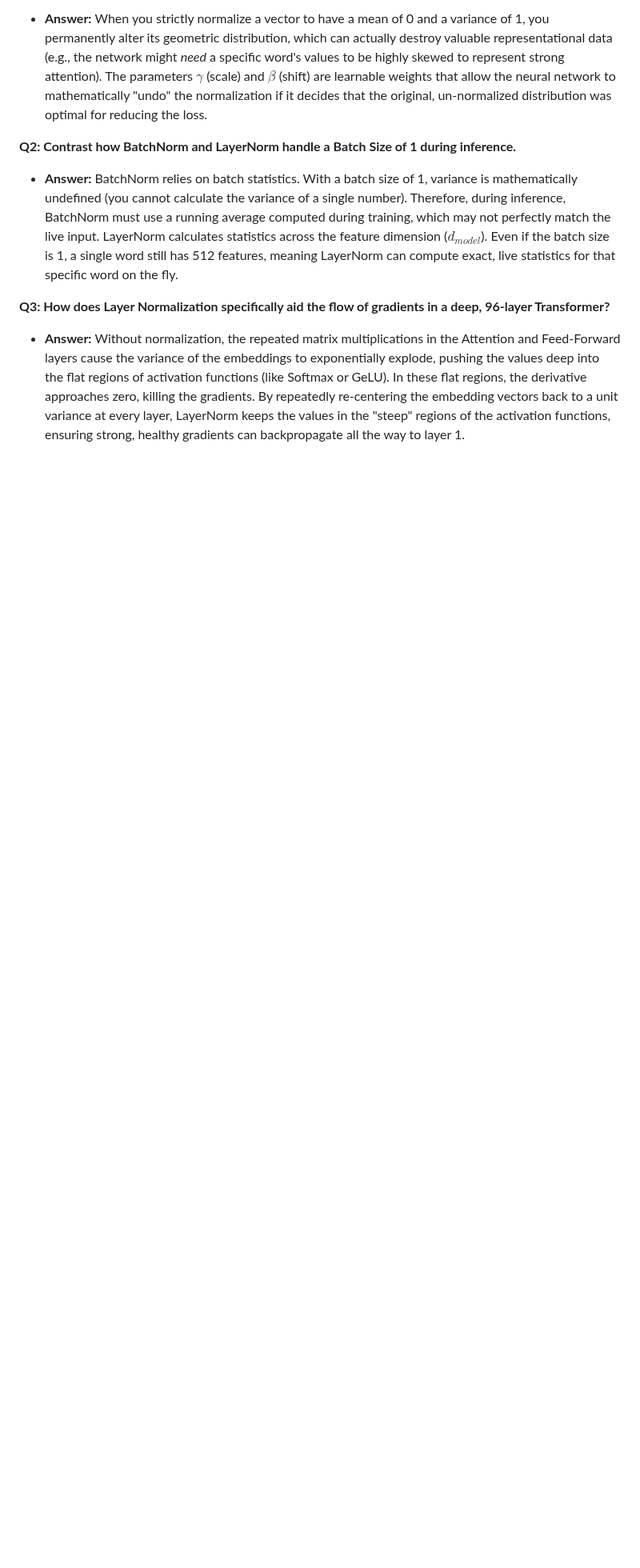
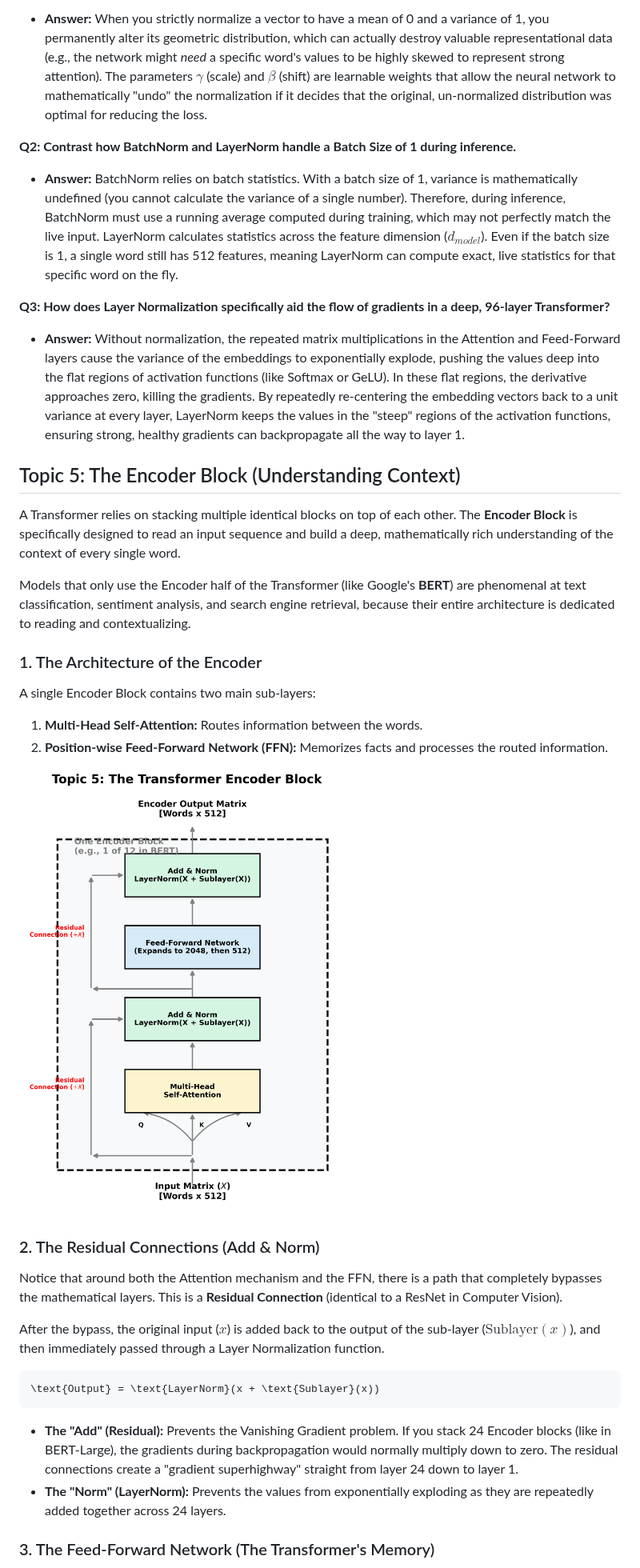
Before and after one commit to divyansh070/ml_notes, a Markdown page: transformer_and_beyond.md, the part around one of its changes. Shown at 80% size. Rendered like a GitHub page; pictures changed too: assets/encoder_block_architecture.png (added); blank space fills up the shorter version.

Commit message:
Add Encoder visualization and GeLU flashcard

````diff
--- a/transformer_and_beyond.md
+++ b/transformer_and_beyond.md
@@ -270,3 +270,33 @@ We subtract the mean, divide by the standard deviation (adding a tiny $\epsilon$
 
 **Q3: How does Layer Normalization specifically aid the flow of gradients in a deep, 96-layer Transformer?**
 *   **Answer:** Without normalization, the repeated matrix multiplications in the Attention and Feed-Forward layers cause the variance of the embeddings to exponentially explode, pushing the values deep into the flat regions of activation functions (like Softmax or GeLU). In these flat regions, the derivative approaches zero, killing the gradients. By repeatedly re-centering the embedding vectors back to a unit variance at every layer, LayerNorm keeps the values in the "steep" regions of the activation functions, ensuring strong, healthy gradients can backpropagate all the way to layer 1.
+
+
+## Topic 5: The Encoder Block (Understanding Context)
+
+A Transformer relies on stacking multiple identical blocks on top of each other. The **Encoder Block** is specifically designed to read an input sequence and build a deep, mathematically rich understanding of the context of every single word.
+
+Models that only use the Encoder half of the Transformer (like Google's **BERT**) are phenomenal at text classification, sentiment analysis, and search engine retrieval, because their entire architecture is dedicated to reading and contextualizing.
+
+### 1. The Architecture of the Encoder
+A single Encoder Block contains two main sub-layers:
+1.  **Multi-Head Self-Attention:** Routes information between the words.
+2.  **Position-wise Feed-Forward Network (FFN):** Memorizes facts and processes the routed information.
+
+![Encoder Block Architecture](./assets/encoder_block_architecture.png)
+
+### 2. The Residual Connections (Add & Norm)
+
+Notice that around both the Attention mechanism and the FFN, there is a path that completely bypasses the mathematical layers. This is a **Residual Connection** (identical to a ResNet in Computer Vision).
+
+After the bypass, the original input ($x$) is added back to the output of the sub-layer ($\text{Sublayer}(x)$), and then immediately passed through a Layer Normalization function.
+
+```math
+\text{Output} = \text{LayerNorm}(x + \text{Sublayer}(x))
+```
+
+*   **The "Add" (Residual):** Prevents the Vanishing Gradient problem. If you stack 24 Encoder blocks (like in BERT-Large), the gradients during backpropagation would normally multiply down to zero. The residual connections create a "gradient superhighway" straight from layer 24 down to layer 1.
+*   **The "Norm" (LayerNorm):** Prevents the values from exponentially exploding as they are repeatedly added together across 24 layers.
+
+### 3. The Feed-Forward Network (The Transformer's Memory)
+
````
Also changed, not shown: other parts of transformer_and_beyond.md (+28 -0 lines), 1 other file.
